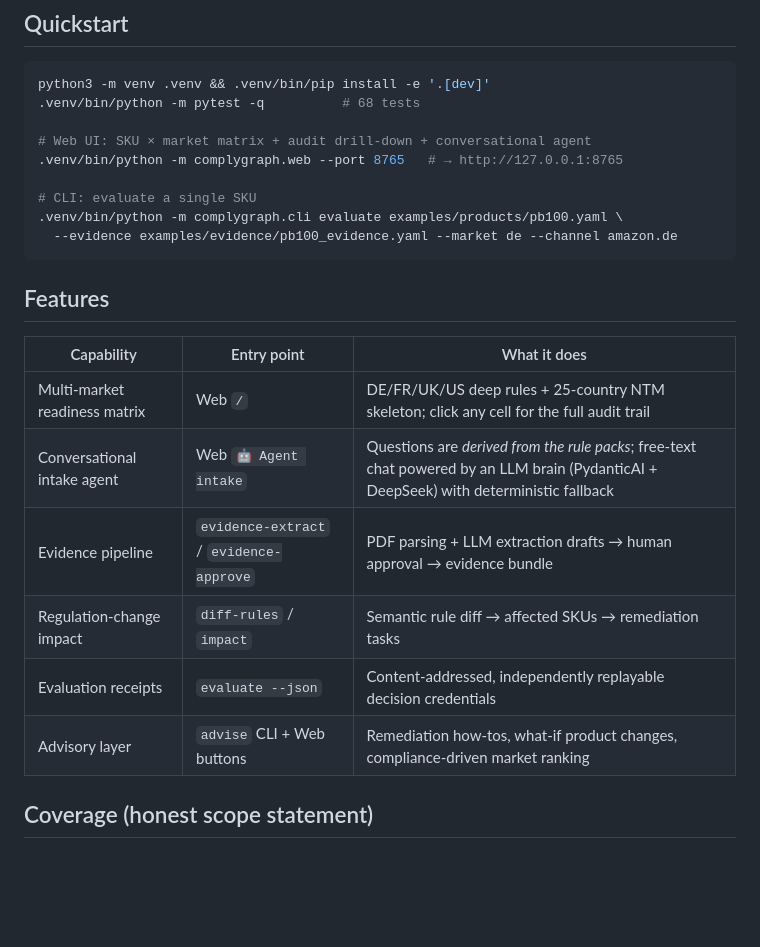
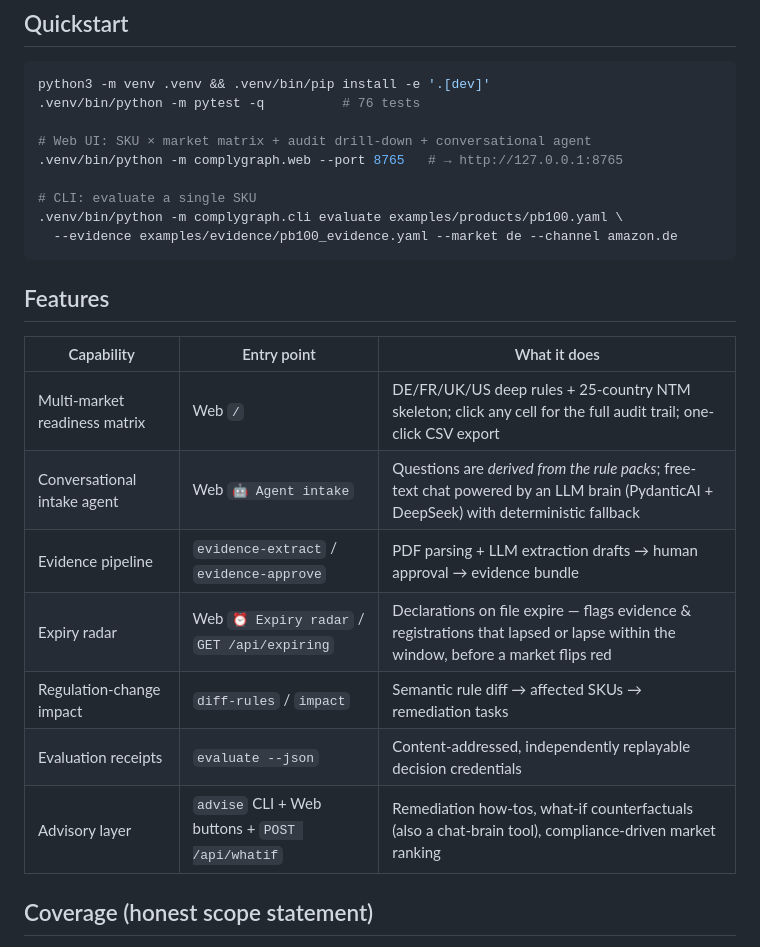
Before and after one commit to g1304458637-afk/complygraph, a Markdown page: README.md, the part around one of its changes. GitHub-like rendering; blank space fills up the shorter version.

Commit message:
docs: README sync — 76 tests badge, expiry radar + CSV export + what-if entries; GUI-verified new UI in browser

````diff
--- a/README.md
+++ b/README.md
@@ -40,7 +40,7 @@ Product facts → Legal classification → Versioned rule packs → Evidence val
 
 ```bash
 python3 -m venv .venv && .venv/bin/pip install -e '.[dev]'
-.venv/bin/python -m pytest -q          # 68 tests
+.venv/bin/python -m pytest -q          # 76 tests
 
 # Web UI: SKU × market matrix + audit drill-down + conversational agent
 .venv/bin/python -m complygraph.web --port 8765   # → http://127.0.0.1:8765
@@ -54,12 +54,13 @@ python3 -m venv .venv && .venv/bin/pip install -e '.[dev]'
 
 | Capability | Entry point | What it does |
 |---|---|---|
-| Multi-market readiness matrix | Web `/` | DE/FR/UK/US deep rules + 25-country NTM skeleton; click any cell for the full audit trail |
+| Multi-market readiness matrix | Web `/` | DE/FR/UK/US deep rules + 25-country NTM skeleton; click any cell for the full audit trail; one-click CSV export |
 | Conversational intake agent | Web `🤖 Agent intake` | Questions are *derived from the rule packs*; free-text chat powered by an LLM brain (PydanticAI + DeepSeek) with deterministic fallback |
 | Evidence pipeline | `evidence-extract` / `evidence-approve` | PDF parsing + LLM extraction drafts → human approval → evidence bundle |
+| Expiry radar | Web `⏰ Expiry radar` / `GET /api/expiring` | Declarations on file expire — flags evidence & registrations that lapsed or lapse within the window, before a market flips red |
 | Regulation-change impact | `diff-rules` / `impact` | Semantic rule diff → affected SKUs → remediation tasks |
 | Evaluation receipts | `evaluate --json` | Content-addressed, independently replayable decision credentials |
-| Advisory layer | `advise` CLI + Web buttons | Remediation how-tos, what-if product changes, compliance-driven market ranking |
+| Advisory layer | `advise` CLI + Web buttons + `POST /api/whatif` | Remediation how-tos, what-if counterfactuals (also a chat-brain tool), compliance-driven market ranking |
 
 ## Coverage (honest scope statement)
 
````
Also changed, not shown: other parts of README.md (+1 -1 lines), README.zh-CN.md (+1 -1 lines).
